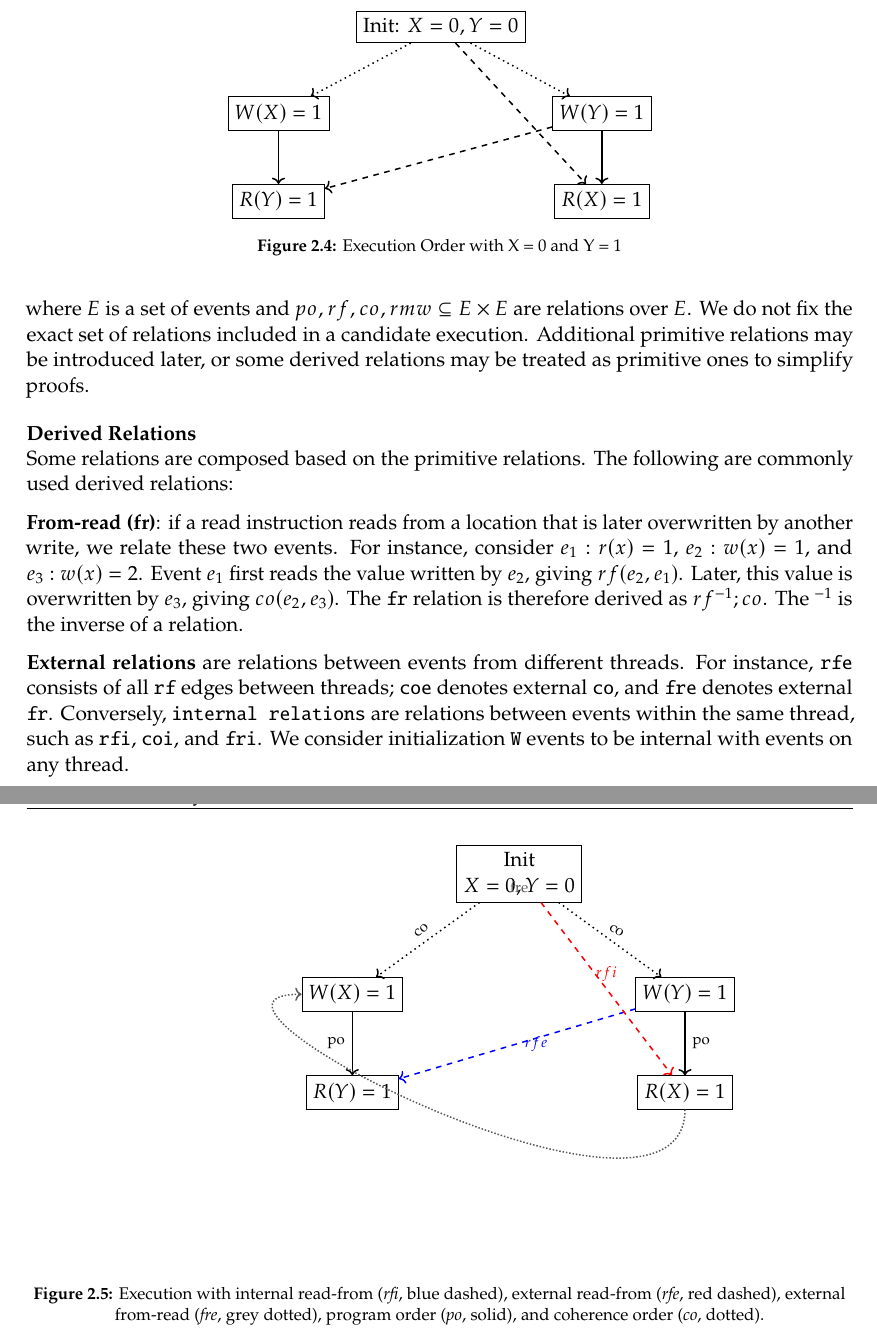
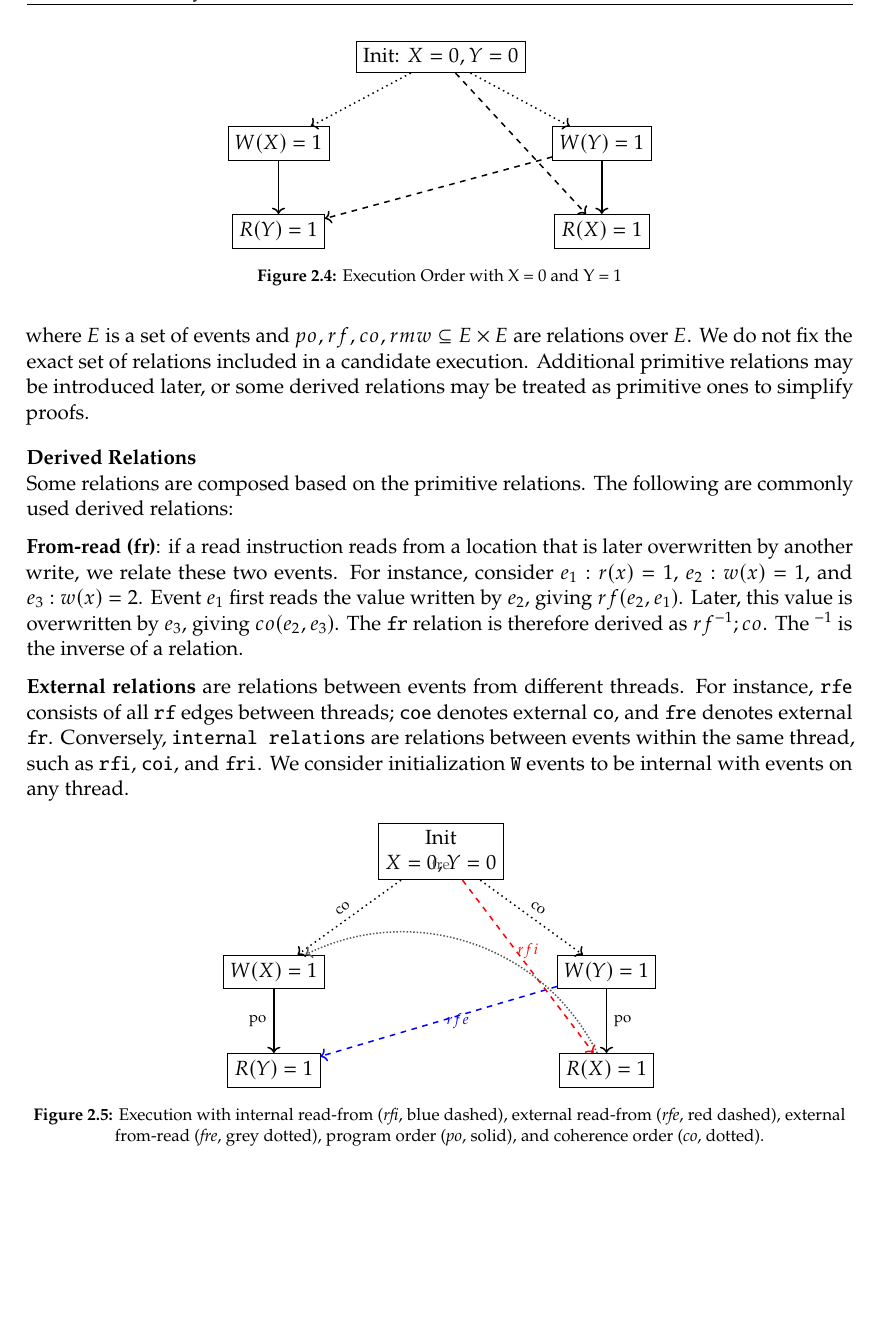
Before and after one commit to nek0las/thesis, a LaTeX thesis (thesis/main.tex, which reads thesis/content/lean.tex): two parts of pages 17 and 18 of 68 before the commit and part of page 17 of 68 after it, the two joined at a grey line, cut so that both start at the same text, the shorter picture padded with empty space. Compiled offline with pdfLaTeX.

Commit message:
Format figure

```diff
--- a/thesis/content/lean.tex
+++ b/thesis/content/lean.tex
@@ -220,7 +220,7 @@ Some relations are composed based on the primitive relations. The following are
     node[midway, above, font=\scriptsize] {$rfi$};
 
 % From-read relations
-\draw[fr] (rx1) to[out=270, in=180] (wx1)
+\draw[fr] (rx1) to[bend right=45] (wx1)
     node[midway, below, font=\scriptsize] {fre};
 
 \end{tikzpicture}
```
